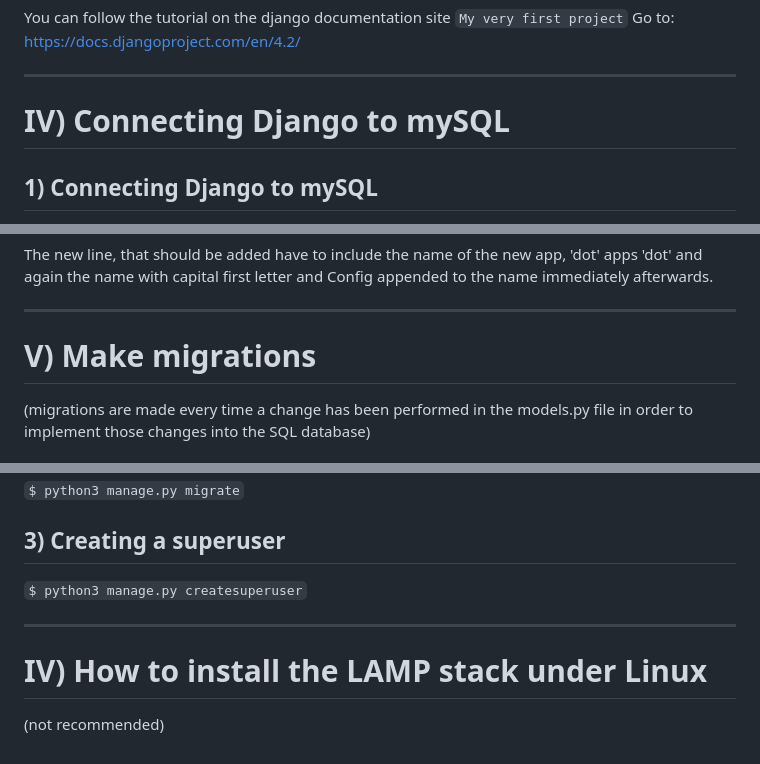
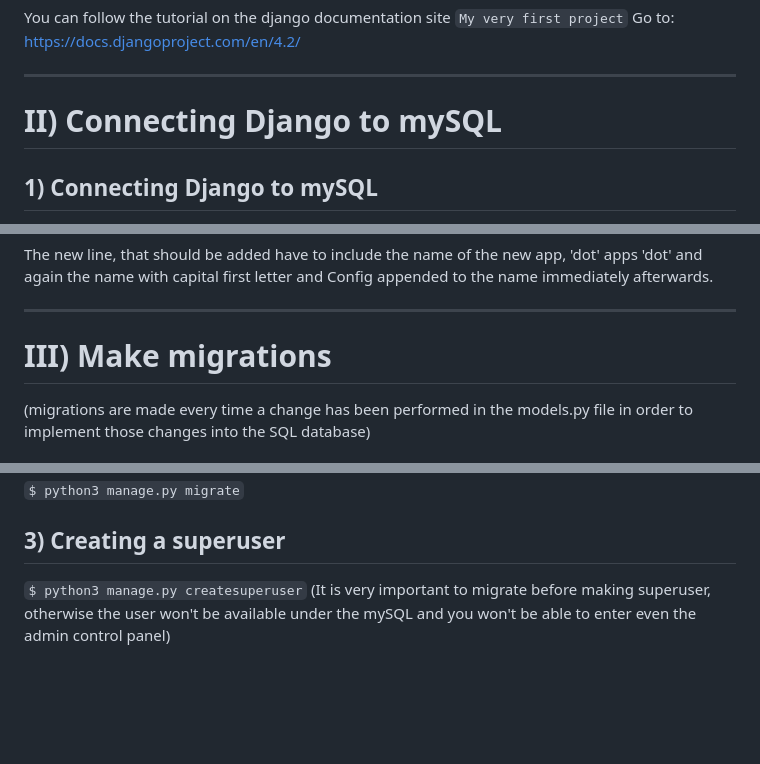
Before and after one commit to MKolaksazov/Web-Development, a Markdown page: Django/Readme.md, 3 parts joined by grey strips. Drawn GitHub-style; blank space fills up the shorter version.

````diff
--- a/Django/Readme.md
+++ b/Django/Readme.md
@@ -137,7 +74,7 @@ Go to: https://docs.djangoproject.com/en/4.2/
 
 ----
 
-# IV) Connecting Django to mySQL
+# II) Connecting Django to mySQL
 
 ## 1) Connecting Django to mySQL
 
@@ -186,7 +123,7 @@ The new line, that should be added have to include the name of the new app, 'dot
 
 ----
 
-# V) Make migrations
+# III) Make migrations
 (migrations are made every time a change has been performed in the models.py file in order to implement those changes into the SQL database)
 
 ## 1)
@@ -212,8 +149,4 @@ Finally:
 ## 3) Creating a superuser
 
 ```$ python3 manage.py createsuperuser```
-
-----
-
-# IV) How to install the LAMP stack under Linux
-(not recommended)
+(It is very important to migrate before making superuser, otherwise the user won't be available under the mySQL and you won't be able to enter even the admin control panel)
````
Also changed, not shown: other parts of Django/Readme.md (+2 -65 lines).
